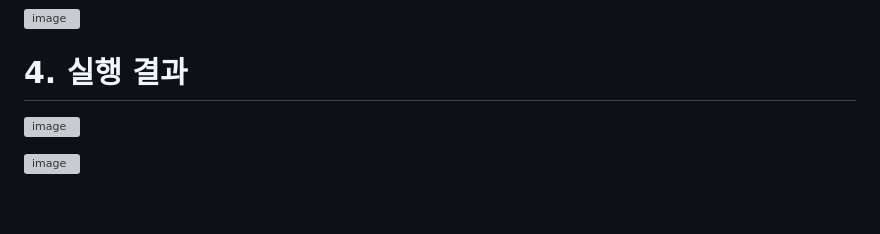
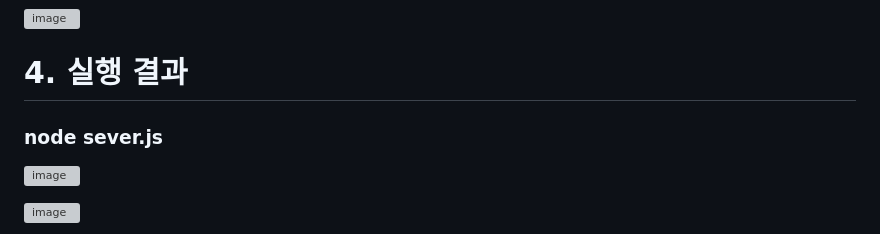
Before and after one commit to soondow/roast_profiler, a Markdown page: README.md, the part around the change. Drawn GitHub-style; blank space fills up the shorter version; grey boxes are pictures that could not be loaded.

```diff
--- a/README.md
+++ b/README.md
@@ -188,6 +188,8 @@ createCharts(stats);
 
 # 4. 실행 결과
 
+### node sever.js
+
 ![image](https://github.com/user-attachments/assets/5efecefc-2a0f-4e6d-b7f4-2cedd5ac42ca)
 
 ![image](https://github.com/user-attachments/assets/8d7fe877-c12d-475c-b4fd-eb58edd0b309)
```
